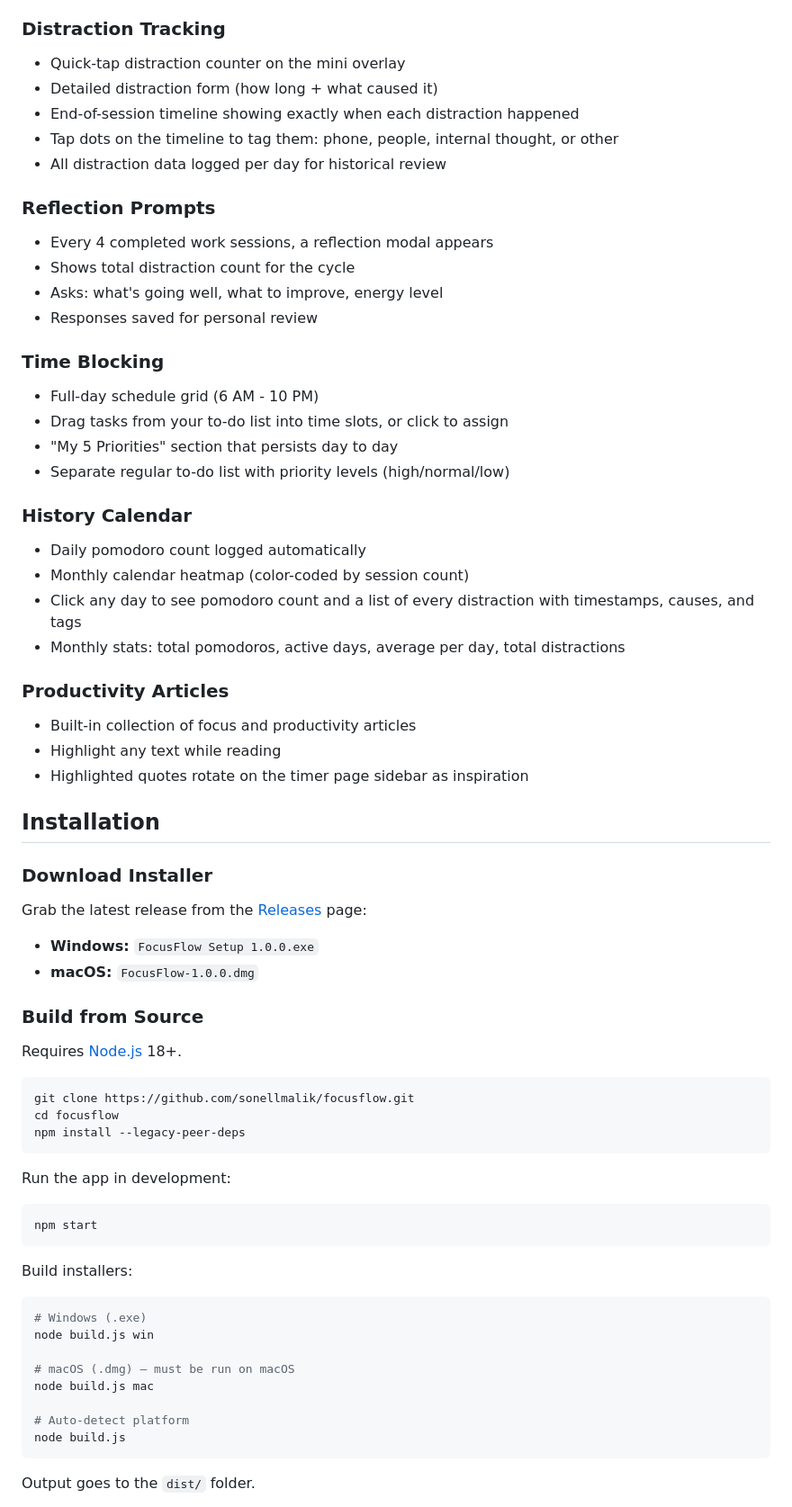
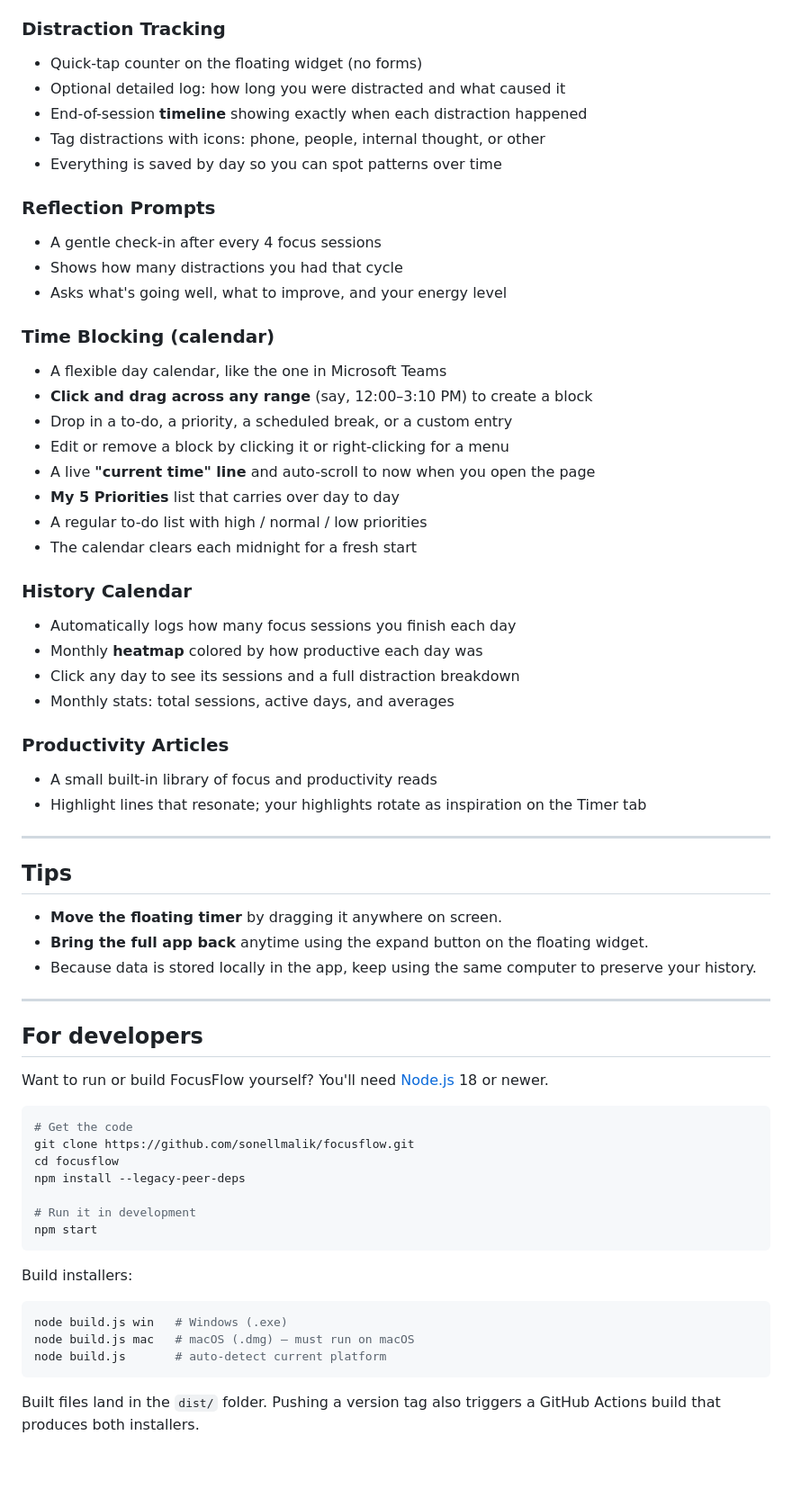
Before and after one commit to sonellmalik/focusflow, a Markdown page: README.md, the part around one of its changes. Shown at 90% size. Drawn GitHub-style; blank space fills up the shorter version.

Commit message:
Polish README for first-time users

````diff
--- a/README.md
+++ b/README.md
@@ -14,68 +62,67 @@ A desktop productivity tracker with a Pomodoro timer, focus mode, time blocking,
 
 ### Distraction Tracking
-- Quick-tap distraction counter on the mini overlay
-- Detailed distraction form (how long + what caused it)
-- End-of-session timeline showing exactly when each distraction happened
-- Tap dots on the timeline to tag them: phone, people, internal thought, or other
-- All distraction data logged per day for historical review
+- Quick-tap counter on the floating widget (no forms)
+- Optional detailed log: how long you were distracted and what caused it
+- End-of-session **timeline** showing exactly when each distraction happened
+- Tag distractions with icons: phone, people, internal thought, or other
+- Everything is saved by day so you can spot patterns over time
 
 ### Reflection Prompts
-- Every 4 completed work sessions, a reflection modal appears
-- Shows total distraction count for the cycle
-- Asks: what's going well, what to improve, energy level
-- Responses saved for personal review
+- A gentle check-in after every 4 focus sessions
+- Shows how many distractions you had that cycle
+- Asks what's going well, what to improve, and your energy level
 
-### Time Blocking
-- Full-day schedule grid (6 AM - 10 PM)
-- Drag tasks from your to-do list into time slots, or click to assign
-- "My 5 Priorities" section that persists day to day
-- Separate regular to-do list with priority levels (high/normal/low)
+### Time Blocking (calendar)
+- A flexible day calendar, like the one in Microsoft Teams
+- **Click and drag across any range** (say, 12:00–3:10 PM) to create a block
+- Drop in a to-do, a priority, a scheduled break, or a custom entry
+- Edit or remove a block by clicking it or right-clicking for a menu
+- A live **"current time" line** and auto-scroll to now when you open the page
+- **My 5 Priorities** list that carries over day to day
+- A regular to-do list with high / normal / low priorities
+- The calendar clears each midnight for a fresh start
 
 ### History Calendar
-- Daily pomodoro count logged automatically
-- Monthly calendar heatmap (color-coded by session count)
-- Click any day to see pomodoro count and a list of every distraction with timestamps, causes, and tags
-- Monthly stats: total pomodoros, active days, average per day, total distractions
+- Automatically logs how many focus sessions you finish each day
+- Monthly **heatmap** colored by how productive each day was
+- Click any day to see its sessions and a full distraction breakdown
+- Monthly stats: total sessions, active days, and averages
 
 ### Productivity Articles
-- Built-in collection of focus and productivity articles
-- Highlight any text while reading
-- Highlighted quotes rotate on the timer page sidebar as inspiration
+- A small built-in library of focus and productivity reads
+- Highlight lines that resonate; your highlights rotate as inspiration on the Timer tab
 
-## Installation
+---
 
-### Download Installer
+## Tips
 
-Grab the latest release from the [Releases](../../releases) page:
-- **Windows:** `FocusFlow Setup 1.0.0.exe`
-- **macOS:** `FocusFlow-1.0.0.dmg`
+- **Move the floating timer** by dragging it anywhere on screen.
+- **Bring the full app back** anytime using the expand button on the floating widget.
+- Because data is stored locally in the app, keep using the same computer to preserve your history.
 
-### Build from Source
+---
 
-Requires [Node.js](https://nodejs.org/) 18+.
+## For developers
+
+Want to run or build FocusFlow yourself? You'll need [Node.js](https://nodejs.org/) 18 or newer.
 
 ```bash
+# Get the code
 git clone https://github.com/sonellmalik/focusflow.git
 cd focusflow
 npm install --legacy-peer-deps
-```
 
-Run the app in development:
-```bash
+# Run it in development
 npm start
 ```
 
 Build installers:
+
 ```bash
-# Windows (.exe)
-node build.js win
-
-# macOS (.dmg) — must be run on macOS
-node build.js mac
-
-# Auto-detect platform
-node build.js
+node build.js win   # Windows (.exe)
+node build.js mac   # macOS (.dmg) — must run on macOS
+node build.js       # auto-detect current platform
 ```
 
-Output goes to the `dist/` folder.
+Built files land in the `dist/` folder. Pushing a version tag also triggers a GitHub Actions build that produces both installers.
 
````
Also changed, not shown: other parts of README.md (+67 -47 lines).
